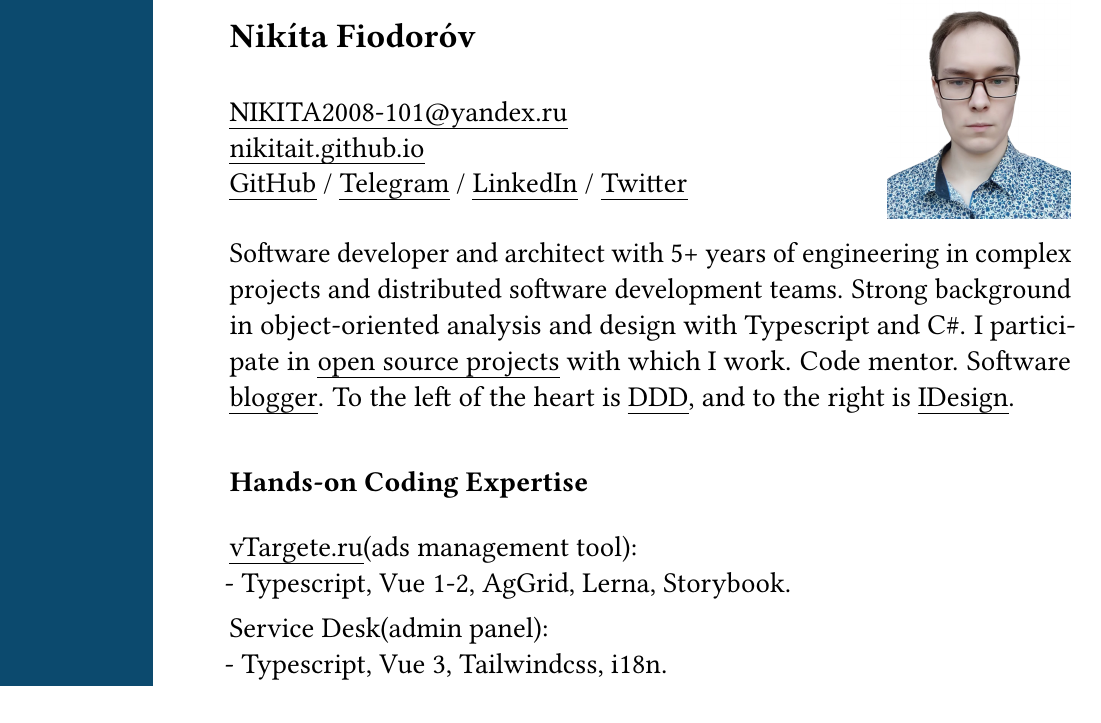
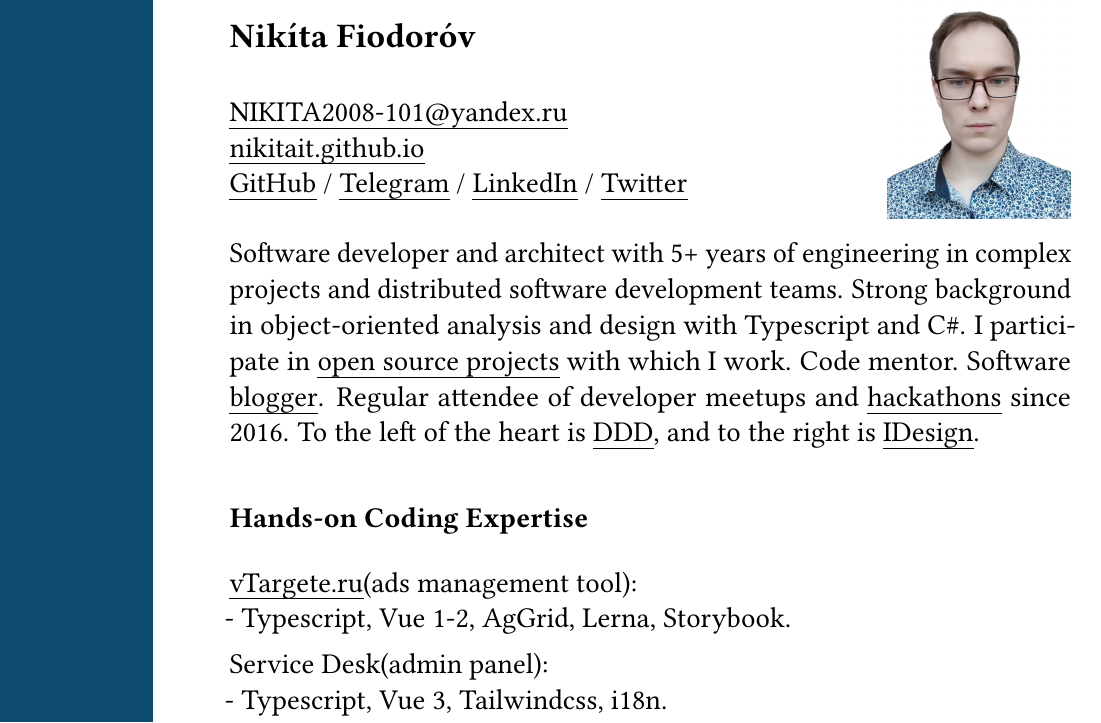
Before and after one commit to NikitaIT/cv, a LaTeX CV (resume-boring.tex): part of page 1 of 5, cut so that both start at the same text. Compiled offline with pdfLaTeX.

Commit message:
Add hackathon

```diff
--- a/resume-boring.tex
+++ b/resume-boring.tex
@@ -18,7 +18,7 @@ Software developer and architect with
 5+ years of engineering in complex projects and distributed software
 development teams. Strong background in object-oriented analysis and design
 with Typescript and C\#. I participate in \href{https://github.com/nikitait}{open source projects} with which I work. Code mentor. Software
-\href{https://nikitait.github.io}{blogger}. To the left of the heart is \href{https://github.com/ddd-crew}{DDD}, and to the right is \href{https://www.idesign.net/}{IDesign}.
+\href{https://nikitait.github.io}{blogger}. Regular attendee of developer meetups and \href{https://www.youtube.com/watch?v=gVKDU043EWI&t=1s&ab_channel=EPAMSaint-Petersburg}{hackathons} since 2016. To the left of the heart is \href{https://github.com/ddd-crew}{DDD}, and to the right is \href{https://www.idesign.net/}{IDesign}.
 
 
 \subsection*{Hands-on Coding Expertise}
```
